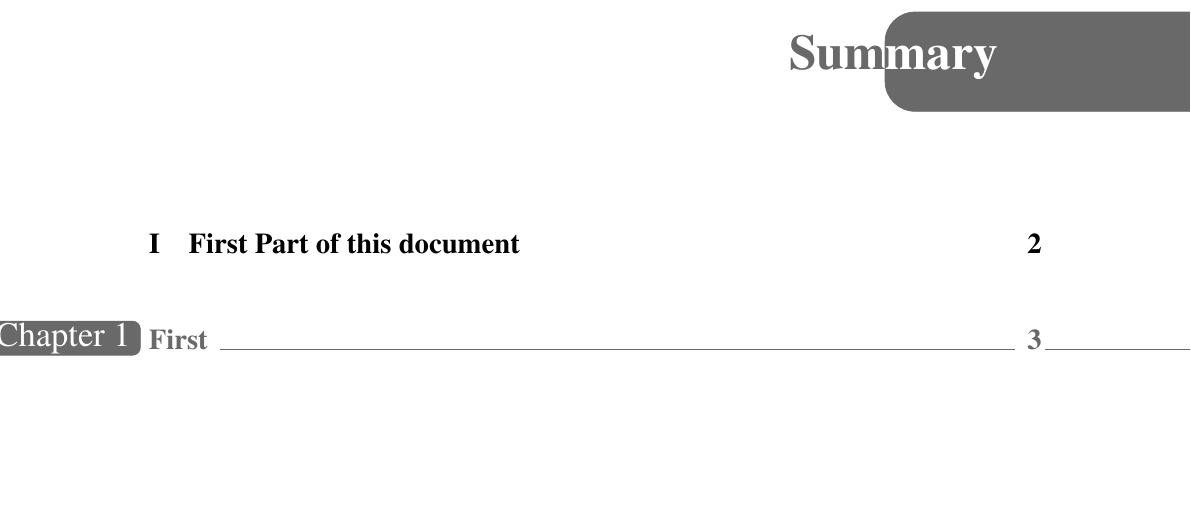
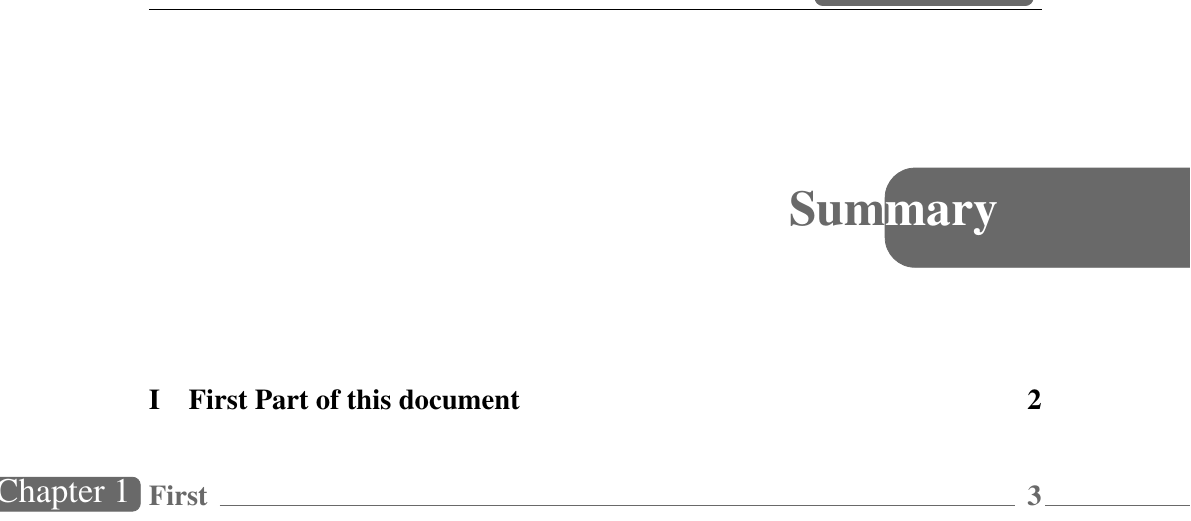
Before and after one commit to luoyancn/sharelatex, a LaTeX document (sections_and_chapters/sections_and_chapters.tex): part of page 2 of 6, cut so that both start at the same text, the shorter picture padded with empty space. Compiled offline with XeLaTeX.

Commit message:
Full doc template
Signed-off-by: luoyancn <luoyan_cn@outlook.com>

```diff
--- a/sections_and_chapters/sections_and_chapters.tex
+++ b/sections_and_chapters/sections_and_chapters.tex
@@ -30,6 +30,53 @@
 \definecolor{myblueii}{RGB}{105,105,105}
 \newcommand\ChapterFont{\rmfamily\selectfont\huge}
 \newcommand\SectionFont{\bfseries\rmfamily\selectfont\Large}
+
+%~~~~~~~~~~~~~~~~~Header and Footer Settings~~~~~~~~~~~~~~~~~~~~~~
+\pagestyle{fancy}
+\fancyhf{}
+
+\newlength\mylen
+\setlength\mylen{\dimexpr1in+\hoffset+18pt\relax}
+\definecolor{myblueii}{RGB}{105,105,105}
+
+\rhead{%
+\begin{tikzpicture}[remember picture, overlay]%
+\draw[fill=myblueii,draw=myblueii, rounded corners] (-4,-.1) rectangle (-0.15,1.0);%
+\pgftext[left,x=-3.4cm,y=0.4cm]{\color{white}\Large Zero Guide};%
+\end{tikzpicture}%
+}
+
+\cfoot{%
+\begin{tikzpicture}[overlay]
+\fill[lightgray] (-30pt,0) rectangle (30pt,-30pt);
+\node[anchor=center,font=\bfseries\sffamily] at (0,-15pt) {\thepage};
+\draw (-\textwidth,0) -- (\textwidth,0);
+\end{tikzpicture}%
+}
+
+\pagestyle{fancy}
+\renewcommand\chaptermark[1]{\markboth{#1}{}}
+\renewcommand\sectionmark[1]{\markright{\thesection\ #1}}
+
+% chapter page header and footer settings
+\fancypagestyle{plain}{
+    \pagestyle{fancy}
+    \fancyhf{}
+    \rhead{%
+    \begin{tikzpicture}[remember picture, overlay]%
+    \draw[fill=myblueii,draw=myblueii, rounded corners] (-4,-.1) rectangle (-0.15,1.0);%
+    \pgftext[left,x=-3.4cm,y=0.4cm]{\color{white}\Large Zero Guide};%
+    \end{tikzpicture}%
+    }
+    \cfoot{%
+    \begin{tikzpicture}[overlay]
+    \fill[lightgray] (-30pt,0) rectangle (30pt,-30pt);
+    \node[anchor=center,font=\bfseries\sffamily] at (0,-15pt) {\thepage};
+    \draw (-\textwidth,0) -- (\textwidth,0);
+    \end{tikzpicture}%
+    }
+}
+
 
 %~~~~~~~~~~~~~~~~~Chapter Settings~~~~~~~~~~~~~~~~~~~~~~
 \titleformat{\chapter}[block]
```
